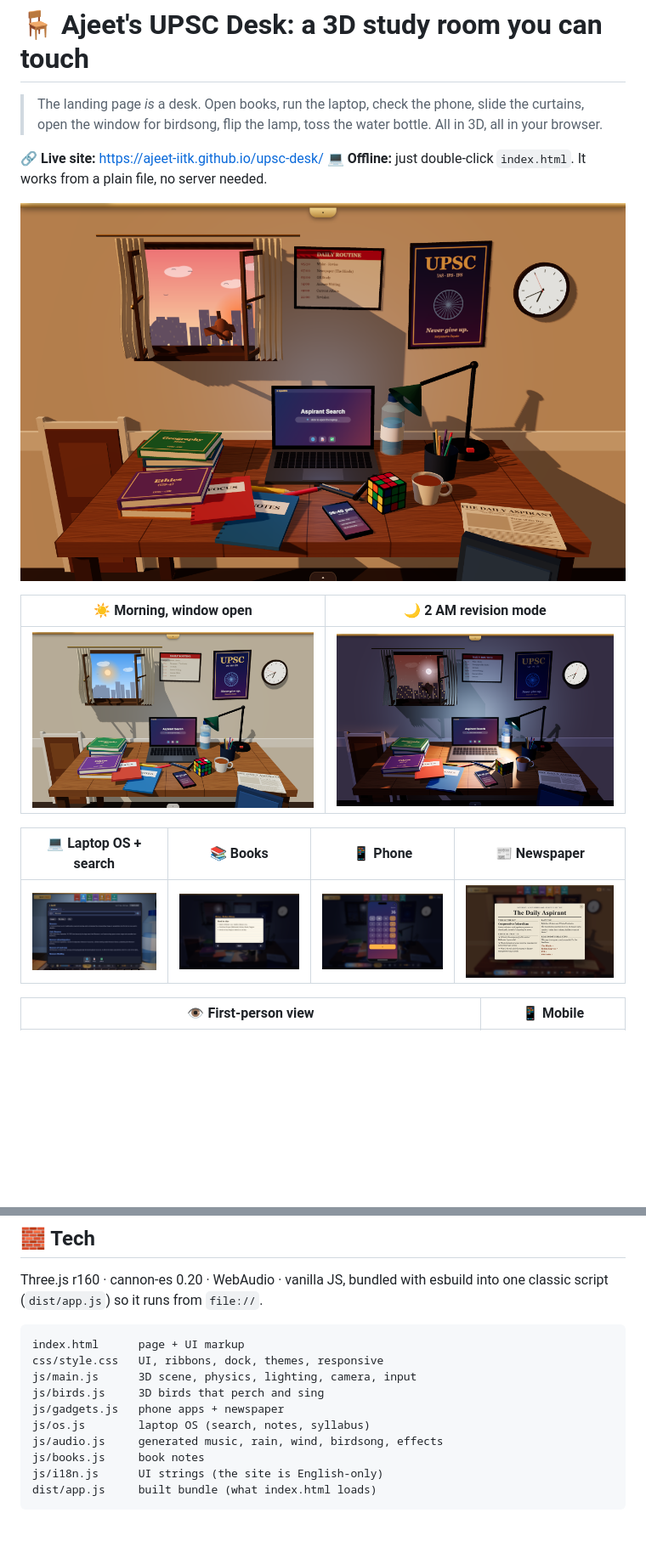
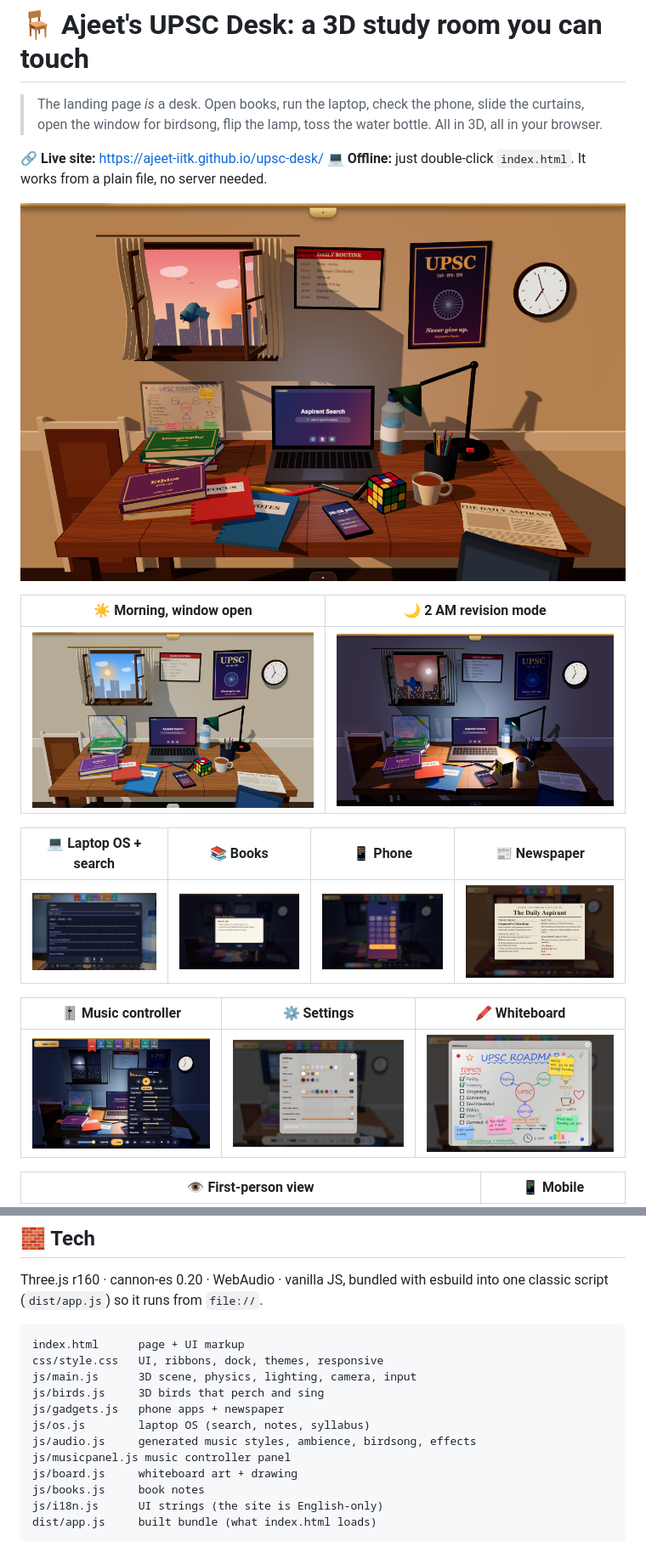
Before and after one commit to Ajeet-iitk/upsc-desk, a Markdown page: README.md, 2 parts joined by grey strips. Shown at 85% size. Drawn GitHub-style; pictures changed too: screenshots/golden.png, screenshots/morning.png, screenshots/music.png (added); blank space fills up the shorter version.

Commit message:
Whiteboard, richer music controller, Settings (room + curtain colours), remove front door
Co-Authored-By: Claude Sonnet 5.5 <noreply@anthropic.com>

```diff
--- a/README.md
+++ b/README.md
@@ -15,6 +15,10 @@
 |---|---|---|---|
 | ![Laptop](screenshots/laptop.png) | ![Book](screenshots/book.png) | ![Phone](screenshots/phone.png) | ![News](screenshots/news.png) |
 
+| 🎚 Music controller | ⚙️ Settings | 🖍 Whiteboard |
+|---|---|---|
+| ![Music](screenshots/music.png) | ![Settings](screenshots/settings.png) | ![Whiteboard](screenshots/whiteboard.png) |
+
 | 👁 First-person view | 📱 Mobile |
 |---|---|
 | ![First person](screenshots/firstperson.png) | <img src="screenshots/mobile.png" width="220" alt="Mobile view"> |
@@ -57,7 +66,9 @@ js/main.js      3D scene, physics, lighting, camera, input
 js/birds.js     3D birds that perch and sing
 js/gadgets.js   phone apps + newspaper
 js/os.js        laptop OS (search, notes, syllabus)
-js/audio.js     generated music, rain, wind, birdsong, effects
+js/audio.js     generated music styles, ambience, birdsong, effects
+js/musicpanel.js music controller panel
+js/board.js     whiteboard art + drawing
 js/books.js     book notes
 js/i18n.js      UI strings (the site is English-only)
 dist/app.js     built bundle (what index.html loads)
```
Also changed, not shown: other parts of README.md (+8 -3 lines), 8 other files.
